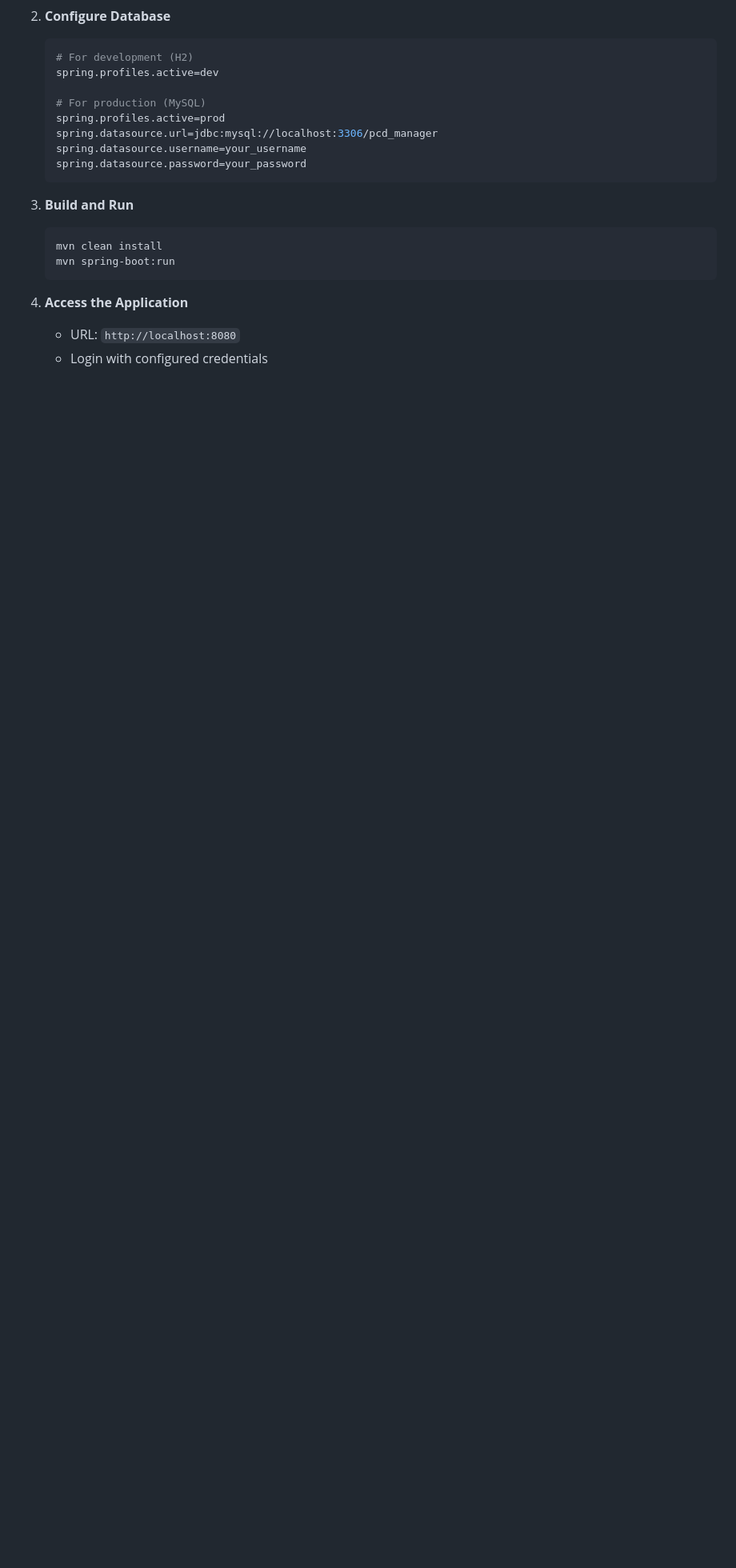
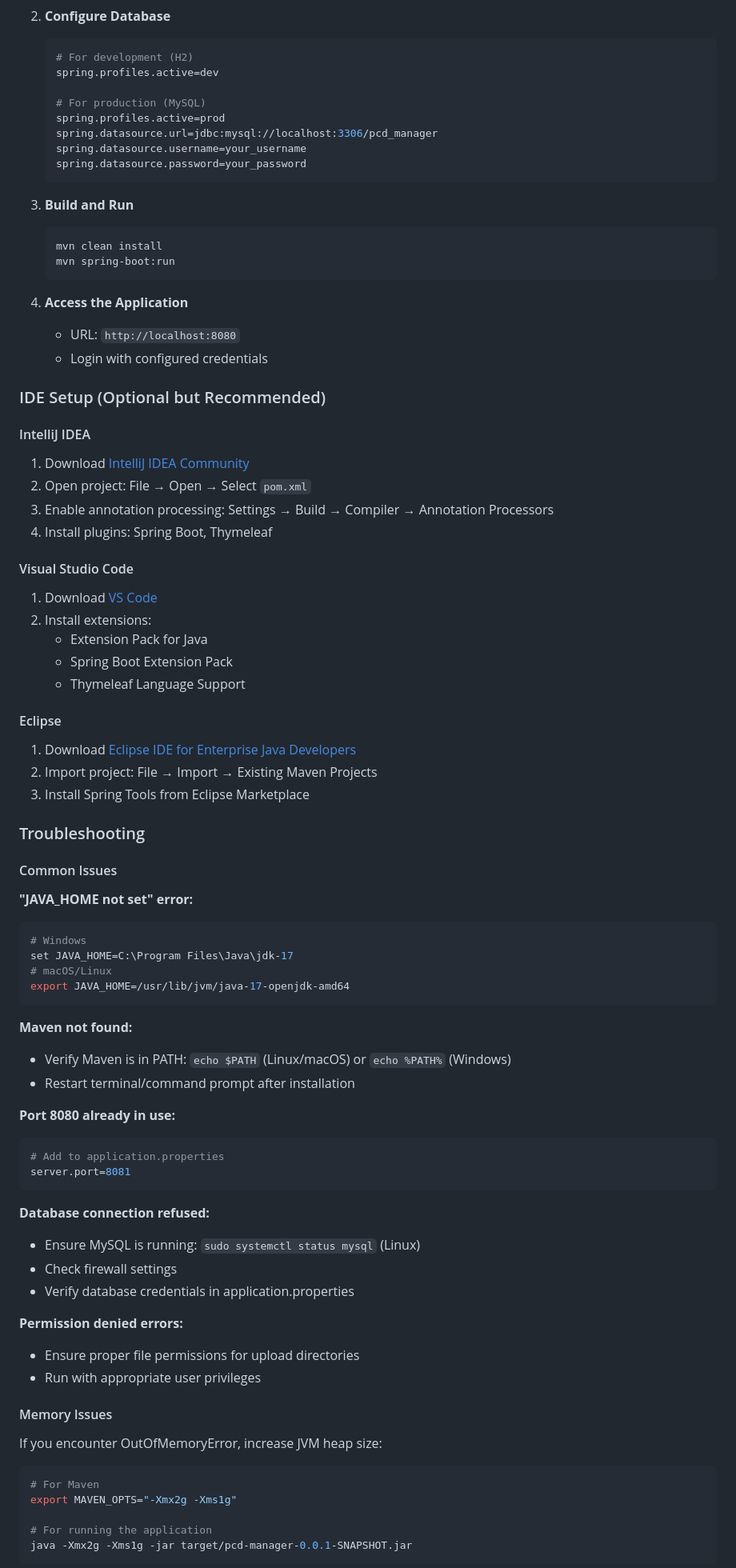
Before and after one commit to Traviskwinston/pcd-manager, a Markdown page: README.md, the part around one of its changes. Shown at 80% size. Drawn GitHub-style; blank space fills up the shorter version.

````diff
--- a/README.md
+++ b/README.md
@@ -256,3 +348,65 @@ User administration:
 4. **Access the Application**
    - URL: `http://localhost:8080`
    - Login with configured credentials
+
+### IDE Setup (Optional but Recommended)
+
+#### IntelliJ IDEA
+1. Download [IntelliJ IDEA Community](https://www.jetbrains.com/idea/download/)
+2. Open project: File → Open → Select `pom.xml`
+3. Enable annotation processing: Settings → Build → Compiler → Annotation Processors
+4. Install plugins: Spring Boot, Thymeleaf
+
+#### Visual Studio Code
+1. Download [VS Code](https://code.visualstudio.com/)
+2. Install extensions:
+   - Extension Pack for Java
+   - Spring Boot Extension Pack
+   - Thymeleaf Language Support
+
+#### Eclipse
+1. Download [Eclipse IDE for Enterprise Java Developers](https://www.eclipse.org/downloads/)
+2. Import project: File → Import → Existing Maven Projects
+3. Install Spring Tools from Eclipse Marketplace
+
+### Troubleshooting
+
+#### Common Issues
+
+**"JAVA_HOME not set" error:**
+```bash
+# Windows
+set JAVA_HOME=C:\Program Files\Java\jdk-17
+# macOS/Linux
+export JAVA_HOME=/usr/lib/jvm/java-17-openjdk-amd64
+```
+
+**Maven not found:**
+- Verify Maven is in PATH: `echo $PATH` (Linux/macOS) or `echo %PATH%` (Windows)
+- Restart terminal/command prompt after installation
+
+**Port 8080 already in use:**
+```properties
+# Add to application.properties
+server.port=8081
+```
+
+**Database connection refused:**
+- Ensure MySQL is running: `sudo systemctl status mysql` (Linux)
+- Check firewall settings
+- Verify database credentials in application.properties
+
+**Permission denied errors:**
+- Ensure proper file permissions for upload directories
+- Run with appropriate user privileges
+
+#### Memory Issues
+If you encounter OutOfMemoryError, increase JVM heap size:
+```bash
+# For Maven
+export MAVEN_OPTS="-Xmx2g -Xms1g"
+
+# For running the application
+java -Xmx2g -Xms1g -jar target/pcd-manager-0.0.1-SNAPSHOT.jar
+```
+
````
Also changed, not shown: other parts of README.md (+126 -4 lines).
